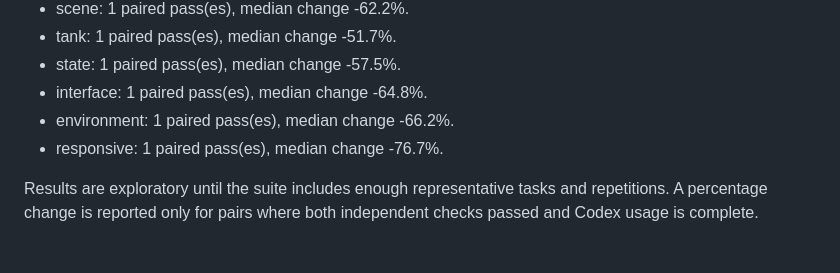
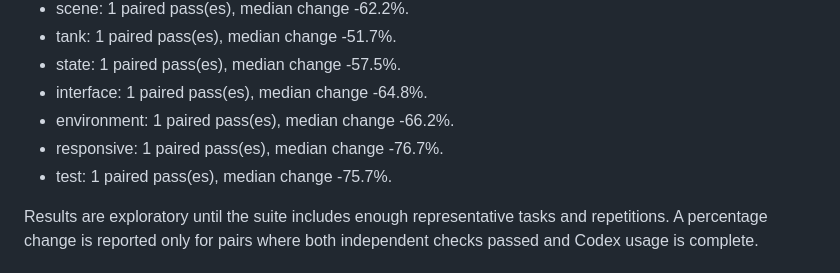
Before and after one commit to Charlyhno-eng/jev-codex-pilot, a Markdown page: docs/benchmark-results/report.md, the part around one of its changes. Drawn GitHub-style.

```diff
--- a/docs/benchmark-results/report.md
+++ b/docs/benchmark-results/report.md
@@ -17,6 +17,8 @@ Repetitions: 1
 - interface: 1 paired pass(es), median change -64.8%.
 - environment: 1 paired pass(es), median change -66.2%.
 - responsive: 1 paired pass(es), median change -76.7%.
+- test: 1 paired pass(es), median change -75.7%.
+
 
 Results are exploratory until the suite includes enough representative tasks and repetitions. A percentage change is reported only for pairs where both independent checks passed and Codex usage is complete.
 
```
Also changed, not shown: other parts of docs/benchmark-results/report.md (+1 -1 lines).
